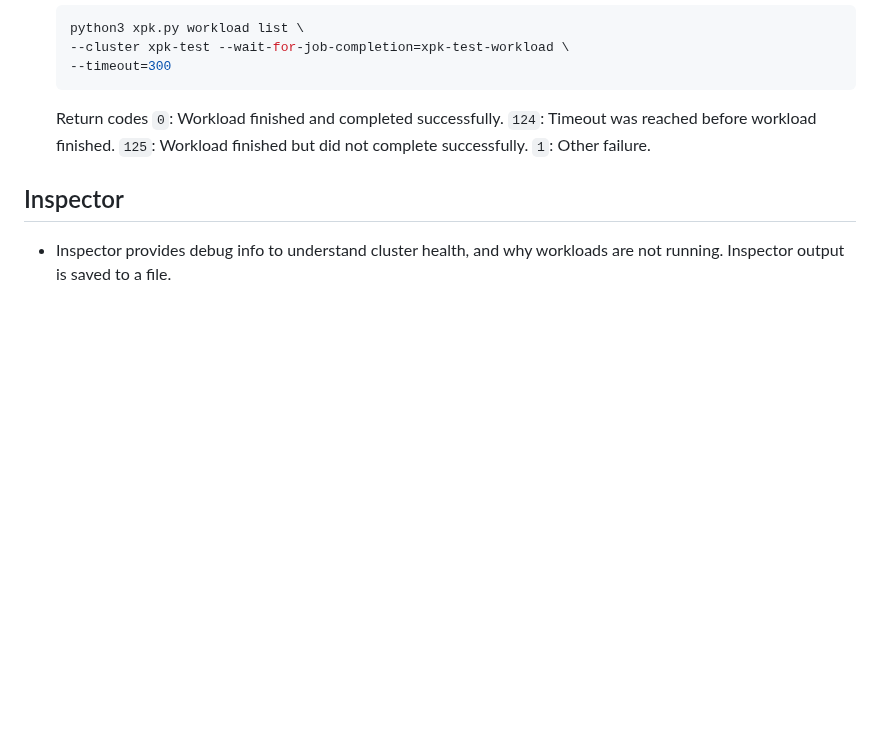
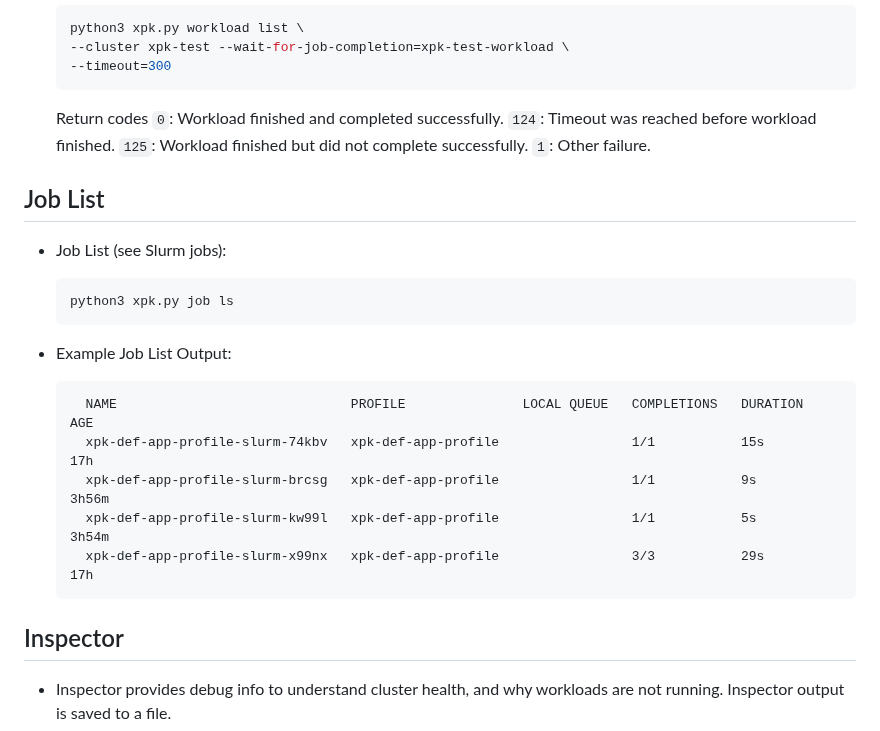
Before and after one commit to AI-Hypercomputer/xpk, a Markdown page: README.md, the part around the change. Rendered like a GitHub page; blank space fills up the shorter version.

````diff
--- a/README.md
+++ b/README.md
@@ -604,6 +604,24 @@ when creating the workload otherwise the workload will always finish with `Compl
     `125`: Workload finished but did not complete successfully.
     `1`: Other failure.
 
+## Job List
+
+*   Job List (see Slurm jobs):
+
+    ```shell
+    python3 xpk.py job ls
+    ```
+
+* Example Job List Output:
+
+  ```
+    NAME                              PROFILE               LOCAL QUEUE   COMPLETIONS   DURATION   AGE
+    xpk-def-app-profile-slurm-74kbv   xpk-def-app-profile                 1/1           15s        17h
+    xpk-def-app-profile-slurm-brcsg   xpk-def-app-profile                 1/1           9s         3h56m
+    xpk-def-app-profile-slurm-kw99l   xpk-def-app-profile                 1/1           5s         3h54m
+    xpk-def-app-profile-slurm-x99nx   xpk-def-app-profile                 3/3           29s        17h
+  ```
+
 ## Inspector
 * Inspector provides debug info to understand cluster health, and why workloads are not running.
 Inspector output is saved to a file.
````
